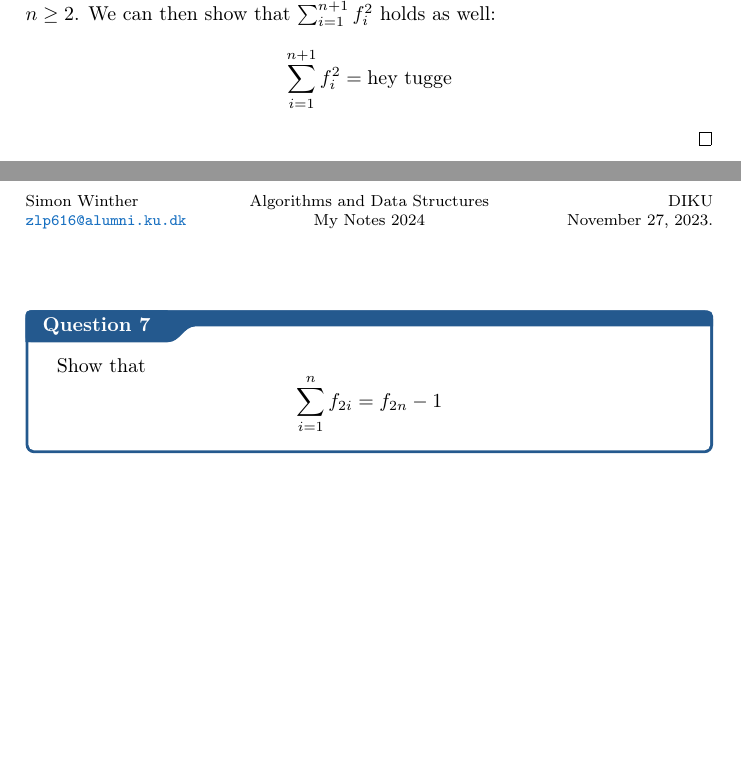
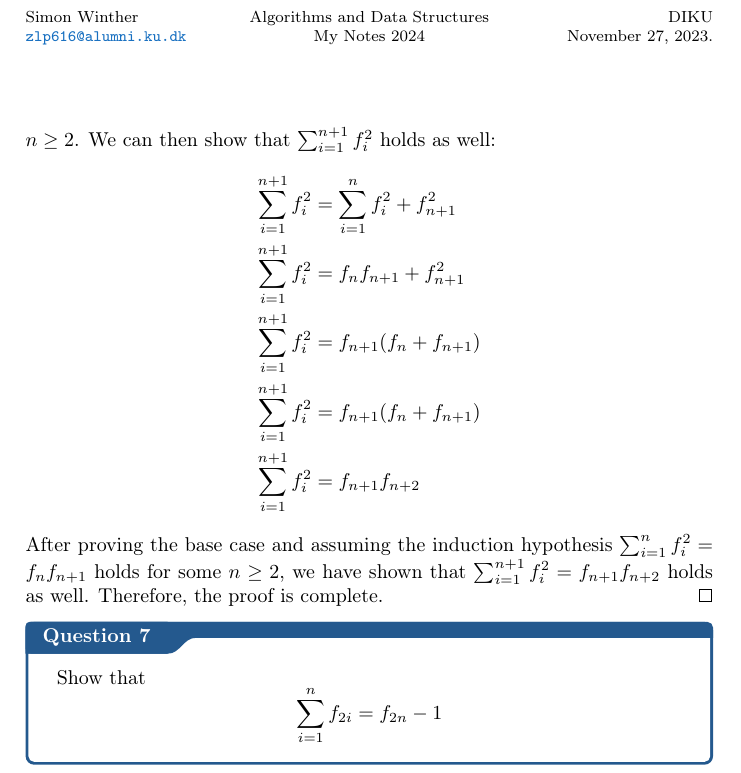
Before and after one commit to simonsejse/Notes-AD, a LaTeX document (root.tex, which reads sections/sections.tex): two parts of pages 8 and 9 of 10 before the commit and part of page 9 of 10 after it, the two joined at a grey line, cut so that both start at the same text, the shorter picture padded with empty space. Compiled offline with pdfLaTeX.

Commit message:
finished ex 6

```diff
--- a/sections/sections.tex
+++ b/sections/sections.tex
@@ -190,8 +190,13 @@ And thereby we have shown that the worst-case running time of insertion-sort is
 \end{align*}
 This holds, and now we can assume that \( \textstyle \sum_{i=1}^{n} f_i^2 = f_n f_{n+1} \) holds for some \( n \geq 2 \). We can then show that \( \textstyle \sum_{i=1}^{n+1} f_i^2 \) holds as well:
 \begin{align*}
-    \sum_{i=1}^{n+1} f_i^2 & = \text{hey tugge}
+  \sum_{i=1}^{n+1} f_i^2 & = \sum_{i=1}^{n} f_i^2 + f_{n+1}^2 \\
+  \sum_{i=1}^{n+1} f_i^2 & = f_n f_{n+1} + f_{n+1}^2          \\
+  \sum_{i=1}^{n+1} f_i^2 & = f_{n+1}(f_n + f_{n+1})           \\
+  \sum_{i=1}^{n+1} f_i^2 & = f_{n+1}(f_n + f_{n+1})           \\
+  \sum_{i=1}^{n+1} f_i^2 & = f_{n+1}f_{n+2}
 \end{align*}
+After proving the base case and assuming the induction hypothesis \( \textstyle \sum_{i=1}^{n} f_i^2 = f_n f_{n+1} \) holds for some \( n \geq 2 \), we have shown that \( \textstyle \sum_{i=1}^{n+1} f_i^2 = f_{n+1}f_{n+2} \) holds as well. Therefore, the proof is complete.
 }
 
 \qs{}{
```
Also changed, not shown: sections/sections.tex (1 more changed lines). Lines whose indentation alone changed are shown as unchanged.
